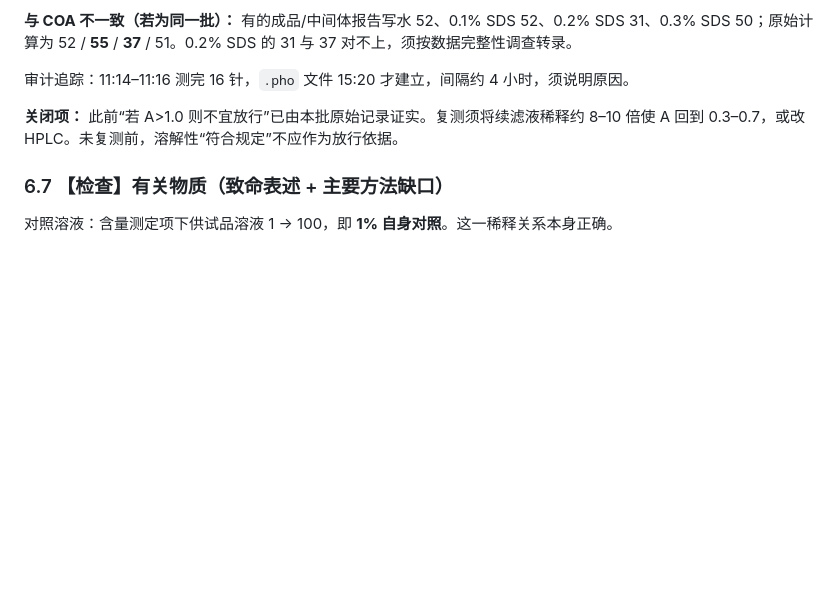
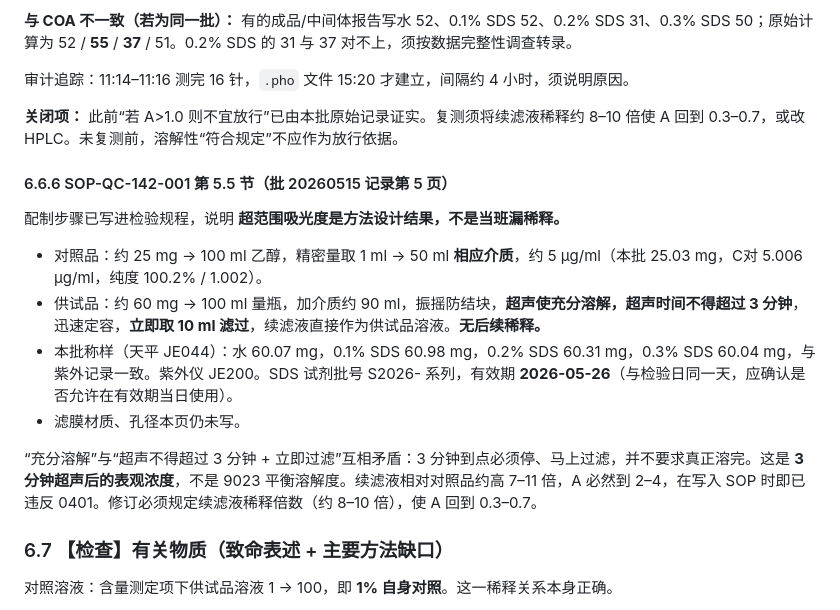
Before and after one commit to lyan29832-cmyk/HUANGQIUXIA, a Markdown page: CS固体分散体质量标准_审核报告.md, the part around the change. GitHub-like rendering; blank space fills up the shorter version.

Commit message:
Add SOP 5.5 prep details for solubility method design flaw
The 3-minute sonication plus immediate undiluted filtrate readout is
written into SOP-QC-142-001, so out-of-range UV absorbance is by design.

Co-authored-by: lyan29832-cmyk <lyan29832-cmyk@users.noreply.github.com>

```diff
--- a/CS固体分散体质量标准_审核报告.md
+++ b/CS固体分散体质量标准_审核报告.md
@@ -262,6 +262,17 @@ ICH Q6A：规格项目必须能反映安全和工艺控制需要； discriminabi
 
 **关闭项：** 此前“若 A>1.0 则不宜放行”已由本批原始记录证实。复测须将续滤液稀释约 8–10 倍使 A 回到 0.3–0.7，或改 HPLC。未复测前，溶解性“符合规定”不应作为放行依据。
 
+#### 6.6.6 SOP-QC-142-001 第 5.5 节（批 20260515 记录第 5 页）
+
+配制步骤已写进检验规程，说明 **超范围吸光度是方法设计结果，不是当班漏稀释。**
+
+- 对照品：约 25 mg → 100 ml 乙醇，精密量取 1 ml → 50 ml **相应介质**，约 5 μg/ml（本批 25.03 mg，C对 5.006 μg/ml，纯度 100.2% / 1.002）。
+- 供试品：约 60 mg → 100 ml 量瓶，加介质约 90 ml，振摇防结块，**超声使充分溶解，超声时间不得超过 3 分钟**，迅速定容，**立即取 10 ml 滤过**，续滤液直接作为供试品溶液。**无后续稀释。**
+- 本批称样（天平 JE044）：水 60.07 mg，0.1% SDS 60.98 mg，0.2% SDS 60.31 mg，0.3% SDS 60.04 mg，与紫外记录一致。紫外仪 JE200。SDS 试剂批号 S2026- 系列，有效期 **2026-05-26**（与检验日同一天，应确认是否允许在有效期当日使用）。
+- 滤膜材质、孔径本页仍未写。
+
+“充分溶解”与“超声不得超过 3 分钟 + 立即过滤”互相矛盾：3 分钟到点必须停、马上过滤，并不要求真正溶完。这是 **3 分钟超声后的表观浓度**，不是 9023 平衡溶解度。续滤液相对对照品约高 7–11 倍，A 必然到 2–4，在写入 SOP 时即已违反 0401。修订必须规定续滤液稀释倍数（约 8–10 倍），使 A 回到 0.3–0.7。
+
 ### 6.7 【检查】有关物质（致命表述 + 主要方法缺口）
 
 对照溶液：含量测定项下供试品溶液 1 → 100，即 **1% 自身对照**。这一稀释关系本身正确。
```
